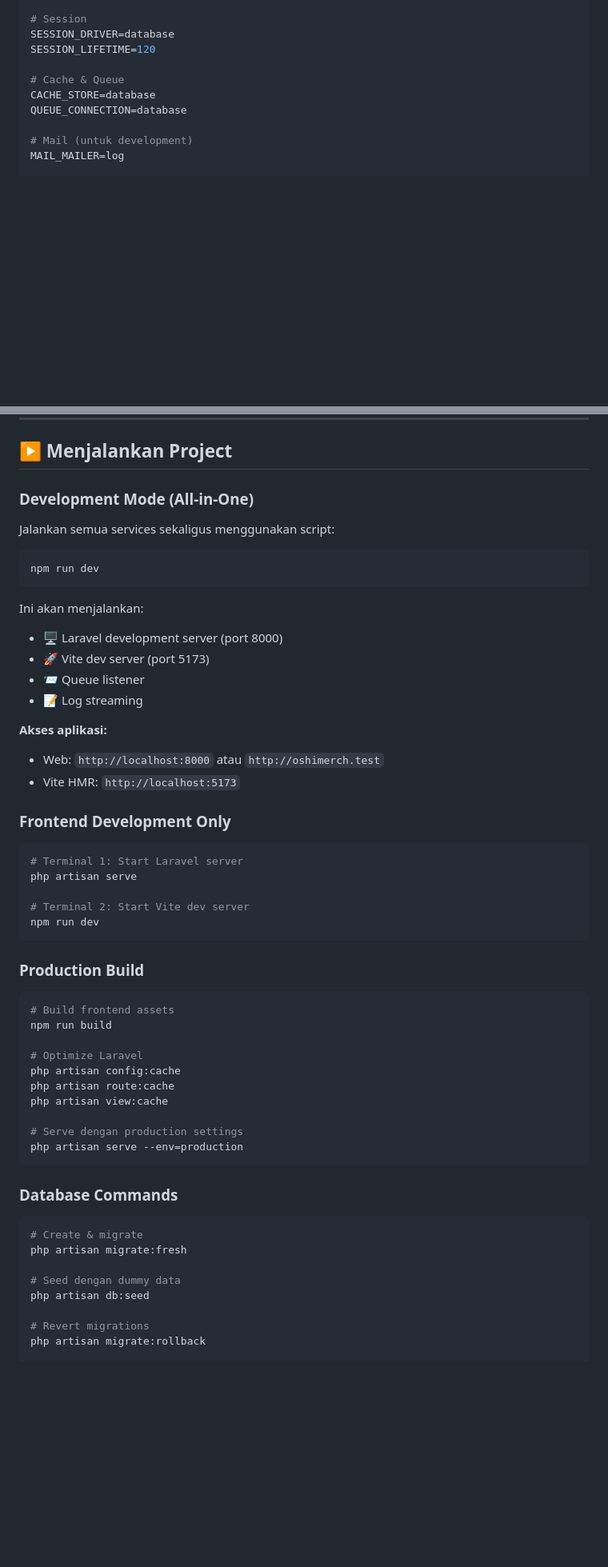
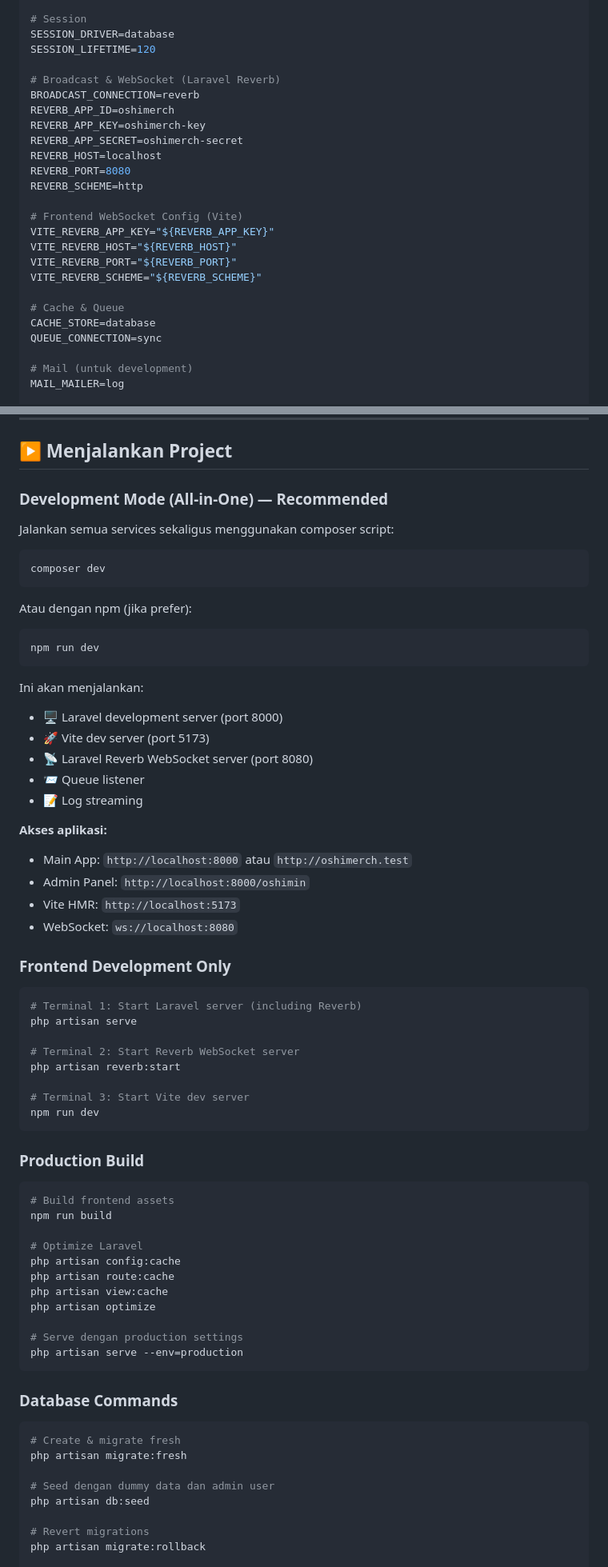
Before and after one commit to i7i7s/OshiMerch_E-Commerce, a Markdown page: README.md, 2 parts joined by grey strips. Shown at 80% size. Rendered like a GitHub page; blank space fills up the shorter version.

````diff
--- a/README.md
+++ b/README.md
@@ -296,9 +348,24 @@ DB_PASSWORD=
 SESSION_DRIVER=database
 SESSION_LIFETIME=120
 
+# Broadcast & WebSocket (Laravel Reverb)
+BROADCAST_CONNECTION=reverb
+REVERB_APP_ID=oshimerch
+REVERB_APP_KEY=oshimerch-key
+REVERB_APP_SECRET=oshimerch-secret
+REVERB_HOST=localhost
+REVERB_PORT=8080
+REVERB_SCHEME=http
+
+# Frontend WebSocket Config (Vite)
+VITE_REVERB_APP_KEY="${REVERB_APP_KEY}"
+VITE_REVERB_HOST="${REVERB_HOST}"
+VITE_REVERB_PORT="${REVERB_PORT}"
+VITE_REVERB_SCHEME="${REVERB_SCHEME}"
+
 # Cache & Queue
 CACHE_STORE=database
-QUEUE_CONNECTION=database
+QUEUE_CONNECTION=sync
 
 # Mail (untuk development)
 MAIL_MAILER=log
@@ -353,9 +420,15 @@ tl.to("#element1", { duration: 1, x: 100 })
 
 ## ▶️ Menjalankan Project
 
-### **Development Mode (All-in-One)**
+### **Development Mode (All-in-One) — Recommended**
 
-Jalankan semua services sekaligus menggunakan script:
+Jalankan semua services sekaligus menggunakan composer script:
+
+```bash
+composer dev
+```
+
+Atau dengan npm (jika prefer):
 
 ```bash
 npm run dev
@@ -365,21 +438,27 @@ Ini akan menjalankan:
 
 - 🖥️ Laravel development server (port 8000)
 - 🚀 Vite dev server (port 5173)
+- 📡 Laravel Reverb WebSocket server (port 8080)
 - 📨 Queue listener
 - 📝 Log streaming
 
 **Akses aplikasi:**
 
-- Web: `http://localhost:8000` atau `http://oshimerch.test`
+- Main App: `http://localhost:8000` atau `http://oshimerch.test`
+- Admin Panel: `http://localhost:8000/oshimin`
 - Vite HMR: `http://localhost:5173`
+- WebSocket: `ws://localhost:8080`
 
 ### **Frontend Development Only**
 
 ```bash
-# Terminal 1: Start Laravel server
+# Terminal 1: Start Laravel server (including Reverb)
 php artisan serve
 
-# Terminal 2: Start Vite dev server
+# Terminal 2: Start Reverb WebSocket server
+php artisan reverb:start
+
+# Terminal 3: Start Vite dev server
 npm run dev
 ```
 
@@ -393,6 +472,7 @@ npm run build
 php artisan config:cache
 php artisan route:cache
 php artisan view:cache
+php artisan optimize
 
 # Serve dengan production settings
 php artisan serve --env=production
@@ -401,10 +481,10 @@ php artisan serve --env=production
 ### **Database Commands**
 
 ```bash
-# Create & migrate
+# Create & migrate fresh
 php artisan migrate:fresh
 
-# Seed dengan dummy data
+# Seed dengan dummy data dan admin user
 php artisan db:seed
 
 # Revert migrations
````
Also changed, not shown: other parts of README.md (+109 -9 lines).
